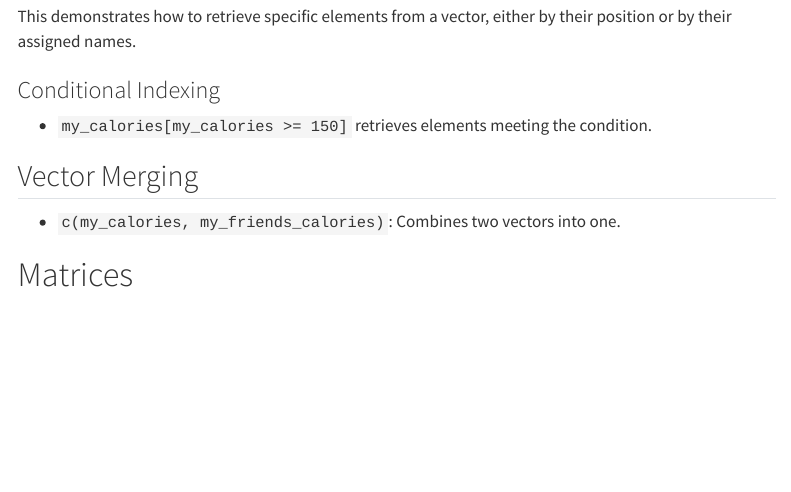
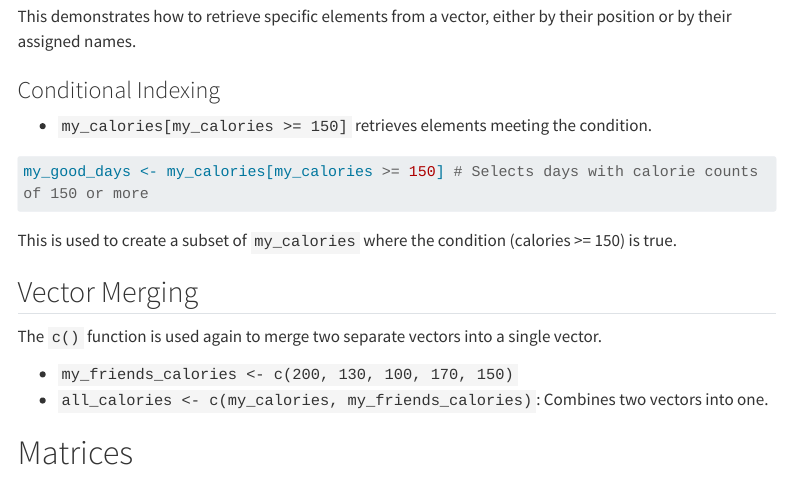
Before and after one commit to ieuecon/bus220, a Quarto document (about.qmd): the page in a window 1100 px wide, from 710 px down. Rendered offline with R 4.5, knitr and Pandoc in place of Quarto, with nearby package versions; menus at the side of the page are left out; long lines of code are wrapped.

Commit message:
Update about.qmd

````diff
--- a/about.qmd
+++ b/about.qmd
@@ -36,9 +36,18 @@ This demonstrates how to retrieve specific elements from a vector, either by the
 
 -   `my_calories[my_calories >= 150]` retrieves elements meeting the condition.
 
+```{r}
+my_good_days <- my_calories[my_calories >= 150] # Selects days with calorie counts of 150 or more
+```
+
+This is used to create a subset of `my_calories` where the condition (calories >= 150) is true.
+
 ## Vector Merging
 
--   `c(my_calories, my_friends_calories)`: Combines two vectors into one.
+The `c()` function is used again to merge two separate vectors into a single vector.
+
+-   `my_friends_calories <- c(200, 130, 100, 170, 150)`
+-   `all_calories <- c(my_calories, my_friends_calories)`: Combines two vectors into one.
 
 # Matrices
 
````
